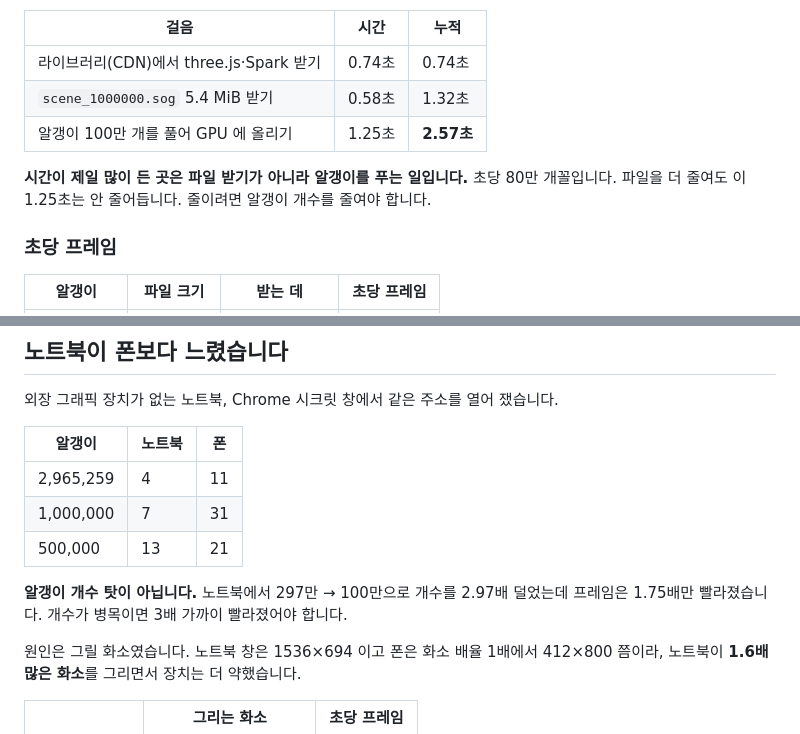
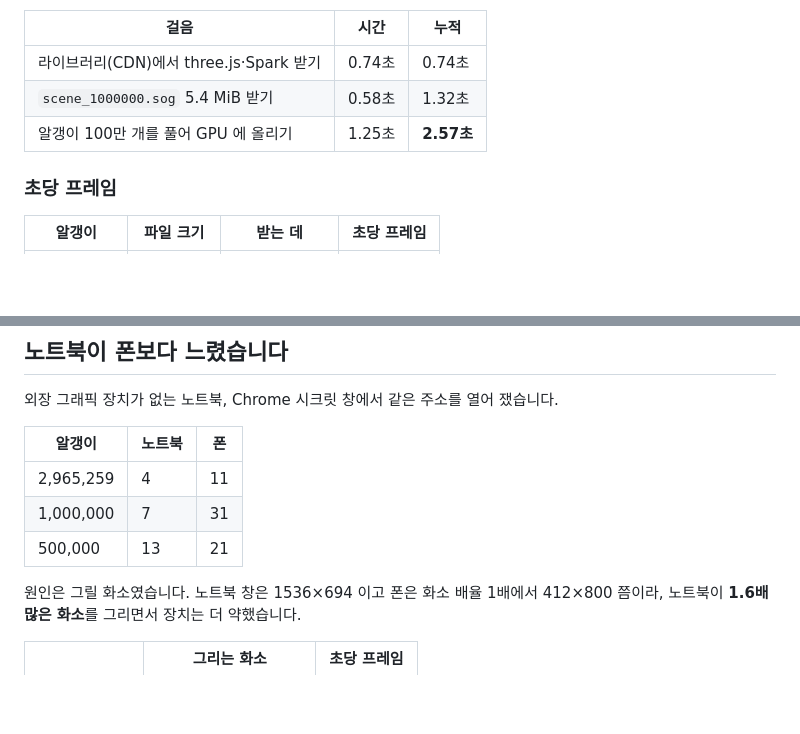
Before and after one commit to nike1137-svg/my-open-space, a Markdown page: README.md, 2 parts joined by grey strips. GitHub-like rendering; blank space fills up the shorter version.

```diff
--- a/README.md
+++ b/README.md
@@ -57,10 +57,6 @@ https://nike1137-svg.github.io/my-open-space/
 | `scene_1000000.sog` 5.4 MiB 받기 | 0.58초 | 1.32초 |
 | 알갱이 100만 개를 풀어 GPU 에 올리기 | 1.25초 | **2.57초** |
 
-**시간이 제일 많이 든 곳은 파일 받기가 아니라 알갱이를 푸는 일입니다.**
-초당 80만 개꼴입니다. 파일을 더 줄여도 이 1.25초는 안 줄어듭니다.
-줄이려면 알갱이 개수를 줄여야 합니다.
-
 ### 초당 프레임
 
 | 알갱이 | 파일 크기 | 받는 데 | 초당 프레임 |
@@ -78,9 +74,6 @@ https://nike1137-svg.github.io/my-open-space/
 | 2,965,259 | 4 | 11 |
 | 1,000,000 | 7 | 31 |
 | 500,000 | 13 | 21 |
-
-**알갱이 개수 탓이 아닙니다.** 노트북에서 297만 → 100만으로 개수를 2.97배 덜었는데
-프레임은 1.75배만 빨라졌습니다. 개수가 병목이면 3배 가까이 빨라졌어야 합니다.
 
 원인은 그릴 화소였습니다. 노트북 창은 1536×694 이고 폰은 화소 배율 1배에서
 412×800 쯤이라, 노트북이 **1.6배 많은 화소**를 그리면서 장치는 더 약했습니다.
```
